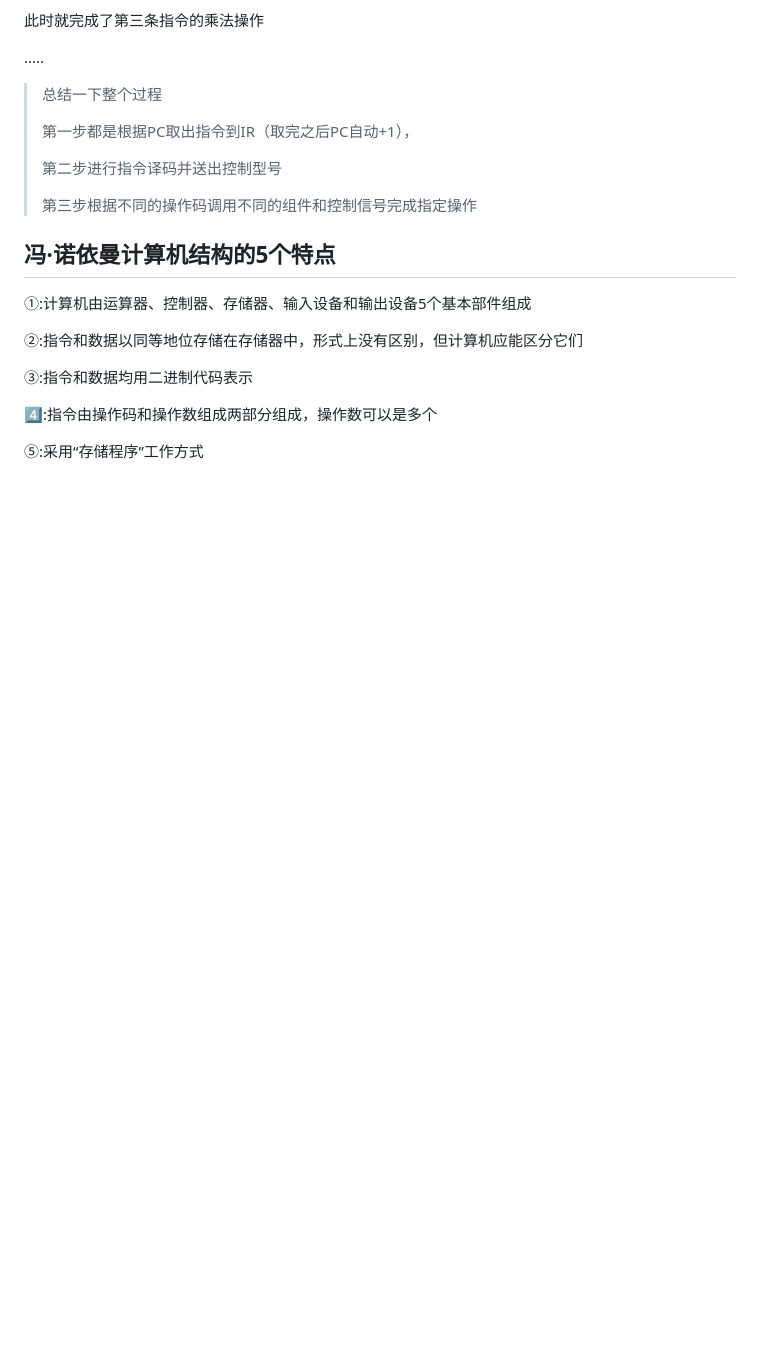
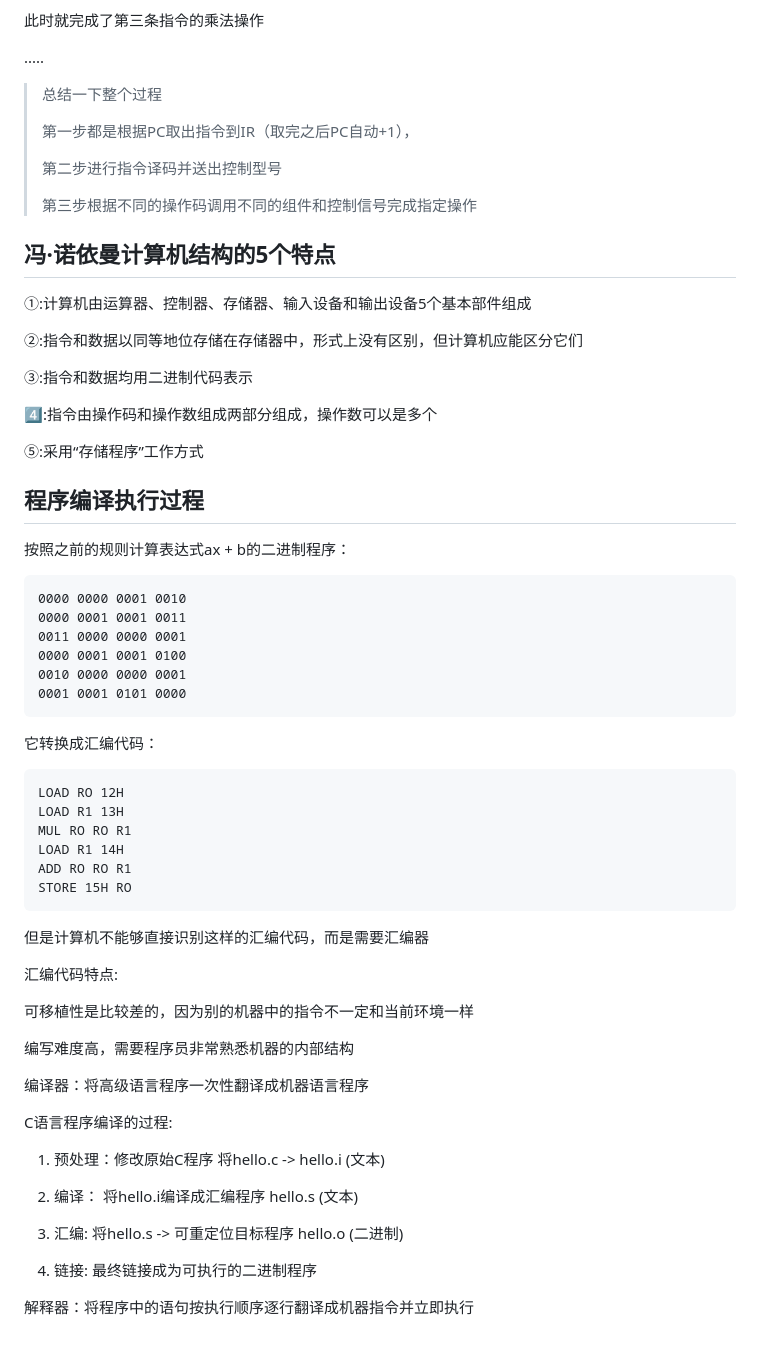
Before and after one commit to FuHao0119/cs-408-notes, a Markdown page: computer_composition/note.md, the part around the change. GitHub-like rendering; blank space fills up the shorter version.

Commit message:
update note

````diff
--- a/computer_composition/note.md
+++ b/computer_composition/note.md
@@ -185,3 +185,49 @@ CPU内部还有：
 4️⃣:指令由操作码和操作数组成两部分组成，操作数可以是多个
 
 ⑤:采用“存储程序”工作方式
+
+
+
+## 程序编译执行过程
+
+按照之前的规则计算表达式ax + b的二进制程序：
+
+```
+0000 0000 0001 0010
+0000 0001 0001 0011
+0011 0000 0000 0001
+0000 0001 0001 0100
+0010 0000 0000 0001
+0001 0001 0101 0000
+```
+
+它转换成汇编代码：
+
+```
+LOAD RO 12H
+LOAD R1 13H
+MUL RO RO R1
+LOAD R1 14H
+ADD RO RO R1
+STORE 15H RO
+```
+
+但是计算机不能够直接识别这样的汇编代码，而是需要汇编器
+
+汇编代码特点:
+
+可移植性是比较差的，因为别的机器中的指令不一定和当前环境一样
+
+编写难度高，需要程序员非常熟悉机器的内部结构
+
+编译器：将高级语言程序一次性翻译成机器语言程序
+
+C语言程序编译的过程:
+
+1. 预处理：修改原始C程序 将hello.c -> hello.i (文本)
+2. 编译： 将hello.i编译成汇编程序 hello.s (文本)
+
+3. 汇编: 将hello.s -> 可重定位目标程序 hello.o (二进制)
+4. 链接: 最终链接成为可执行的二进制程序
+
+解释器：将程序中的语句按执行顺序逐行翻译成机器指令并立即执行
````
